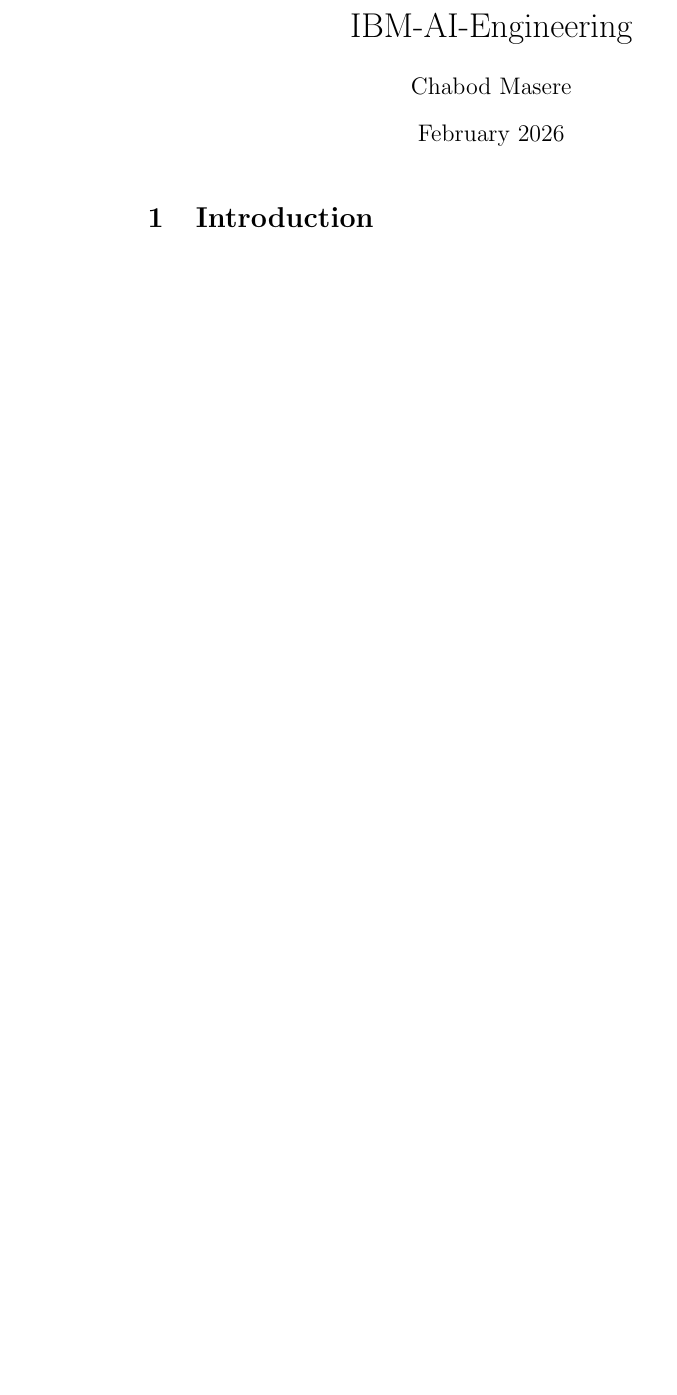
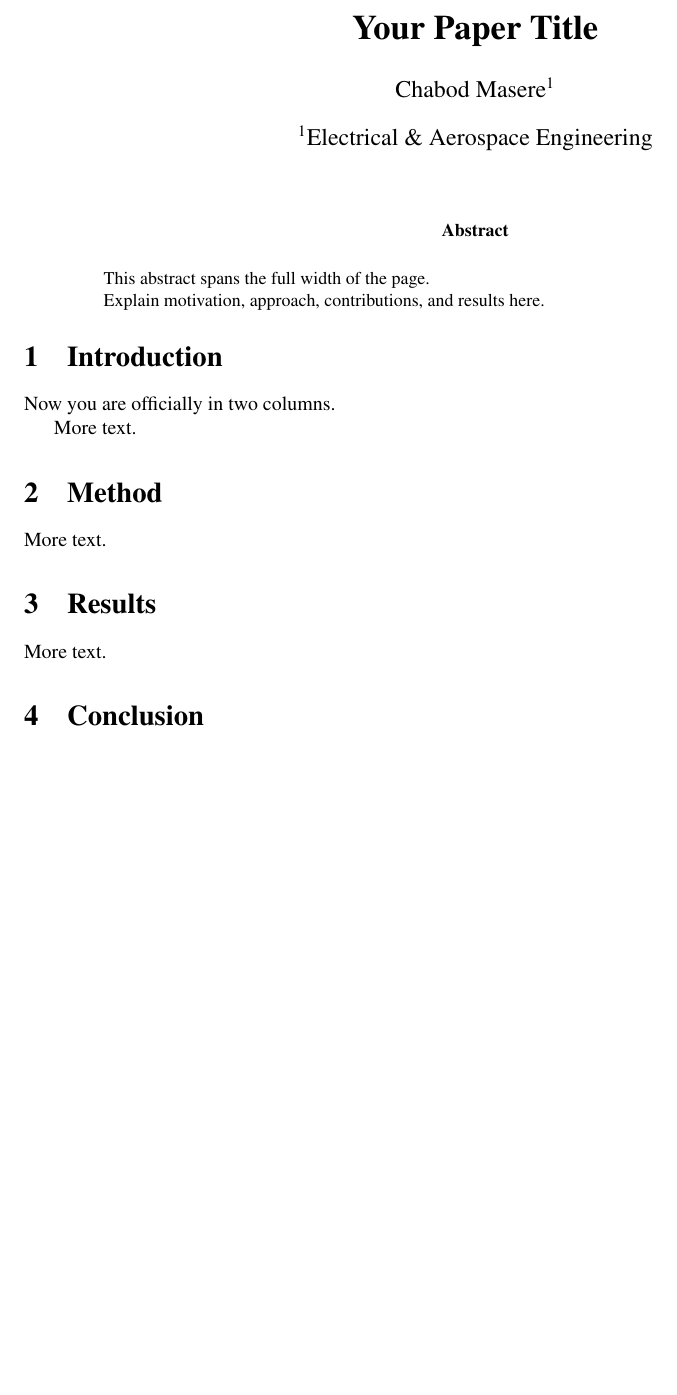
Before and after one commit to chabodmasere/IBM-AI-Engineering, a LaTeX paper (main.tex): part of the page, cut at the place of the change, the shorter picture padded with empty space. Compiled offline with pdfLaTeX.

Commit message:
Page Format [2 column] arXiv template

```diff
--- a/main.tex
+++ b/main.tex
@@ -6,9 +3,45 @@
-\date{February 2026}
+\usepackage[a4paper,margin=1in]{geometry}
+\usepackage{times}
+\usepackage{authblk}
+\usepackage{abstract}
+
+\title{\bfseries Your Paper Title}
+
+\author[1]{Chabod Masere}
+\affil[1]{Electrical \& Aerospace Engineering}
+
+\date{}
 
 \begin{document}
 
+\twocolumn[
 \maketitle
+
+\begin{abstract}
+This abstract spans the full width of the page.
+
+Explain motivation, approach, contributions, and results here.
+\end{abstract}
+
+\vspace{1em}
+]
+
+% TWO COLUMN CONTENT STARTS HERE (SAME PAGE)
 
 \section{Introduction}
 
+Now you are officially in two columns.
+
+More text.
+
+\section{Method}
+
+More text.
+
+\section{Results}
+
+More text.
+
+\section{Conclusion}
+
 \end{document}
```
Also changed, not shown: main.tex (5 more changed lines).
